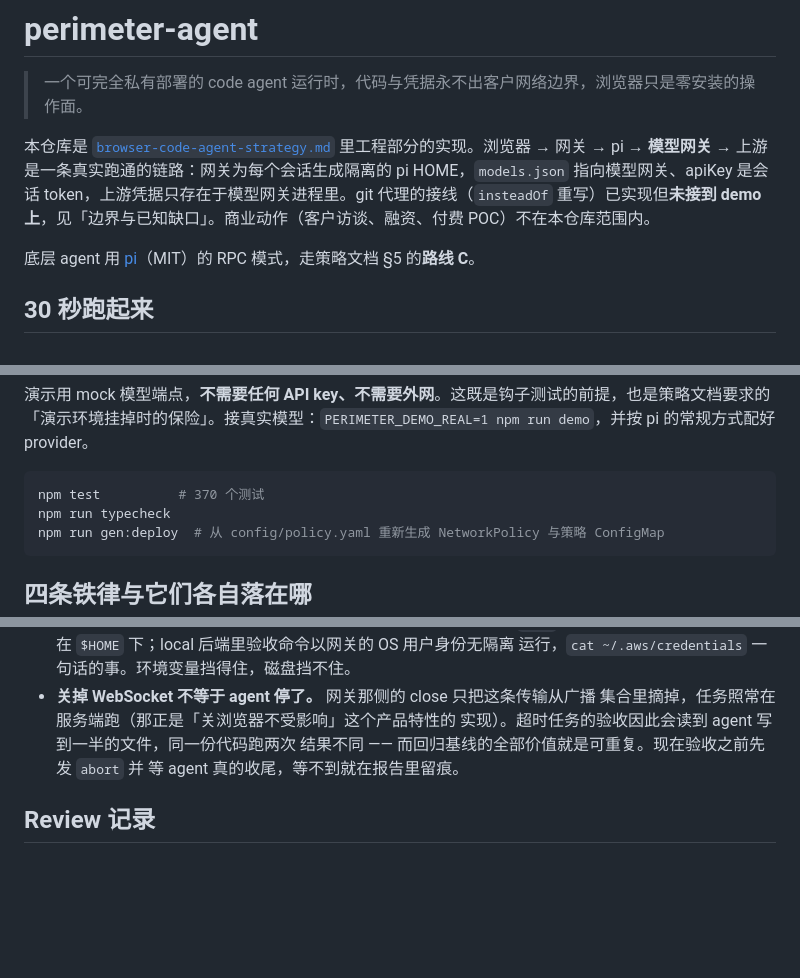
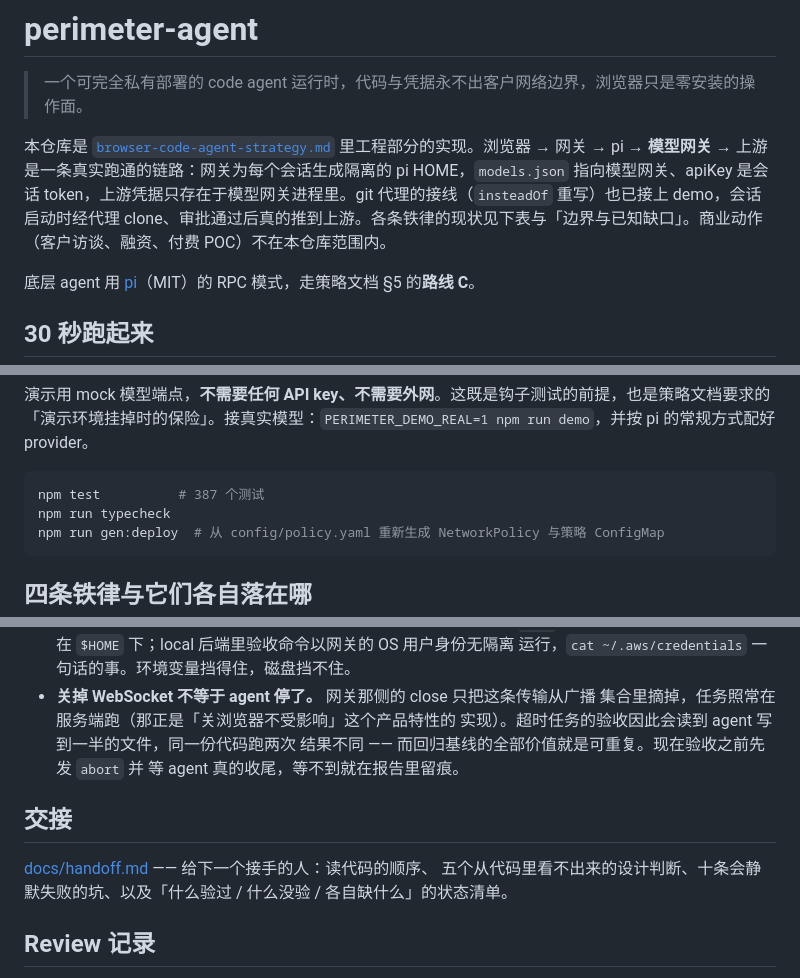
Before and after one commit to sundjly/perimeter-agent, a Markdown page: README.md, 3 parts joined by grey strips. Rendered like a GitHub page; blank space fills up the shorter version.

````diff
--- a/README.md
+++ b/README.md
@@ -2,7 +2,7 @@
 
 > 一个可完全私有部署的 code agent 运行时，代码与凭据永不出客户网络边界，浏览器只是零安装的操作面。
 
-本仓库是 [`browser-code-agent-strategy.md`](./docs//browser-code-agent-strategy.md) 里工程部分的实现。浏览器 → 网关 → pi → **模型网关** → 上游是一条真实跑通的链路：网关为每个会话生成隔离的 pi HOME，`models.json` 指向模型网关、apiKey 是会话 token，上游凭据只存在于模型网关进程里。git 代理的接线（`insteadOf` 重写）已实现但**未接到 demo 上**，见「边界与已知缺口」。商业动作（客户访谈、融资、付费 POC）不在本仓库范围内。
+本仓库是 [`browser-code-agent-strategy.md`](./docs//browser-code-agent-strategy.md) 里工程部分的实现。浏览器 → 网关 → pi → **模型网关** → 上游是一条真实跑通的链路：网关为每个会话生成隔离的 pi HOME，`models.json` 指向模型网关、apiKey 是会话 token，上游凭据只存在于模型网关进程里。git 代理的接线（`insteadOf` 重写）也已接上 demo，会话启动时经代理 clone、审批通过后真的推到上游。各条铁律的现状见下表与「边界与已知缺口」。商业动作（客户访谈、融资、付费 POC）不在本仓库范围内。
 
 底层 agent 用 [pi](https://github.com/badlogic/pi-mono)（MIT）的 RPC 模式，走策略文档 §5 的**路线 C**。
 
@@ -26,7 +26,7 @@ npm install && npm run demo
 演示用 mock 模型端点，**不需要任何 API key、不需要外网**。这既是钩子测试的前提，也是策略文档要求的「演示环境挂掉时的保险」。接真实模型：`PERIMETER_DEMO_REAL=1 npm run demo`，并按 pi 的常规方式配好 provider。
 
 ```bash
-npm test          # 370 个测试
+npm test          # 387 个测试
 npm run typecheck
 npm run gen:deploy  # 从 config/policy.yaml 重新生成 NetworkPolicy 与策略 ConfigMap
 ```
@@ -157,6 +157,12 @@ runner 更糟，因为完成率是 Phase 1 的验收指标：
   结果不同 —— 而回归基线的全部价值就是可重复。现在验收之前先发 `abort` 并
   等 agent 真的收尾，等不到就在报告里留痕。
 
+## 交接
+
+[docs/handoff.md](docs/handoff.md) —— 给下一个接手的人：读代码的顺序、
+五个从代码里看不出来的设计判断、十条会静默失败的坑、以及「什么验过 /
+什么没验 / 各自缺什么」的状态清单。
+
 ## Review 记录
 
 每个功能的流程是「实现 → subagent review → 修复 → commit」。覆盖情况、
````
Also changed, not shown: other parts of README.md (+1 -1 lines), docs/handoff.md (added, +189 -0 lines).
